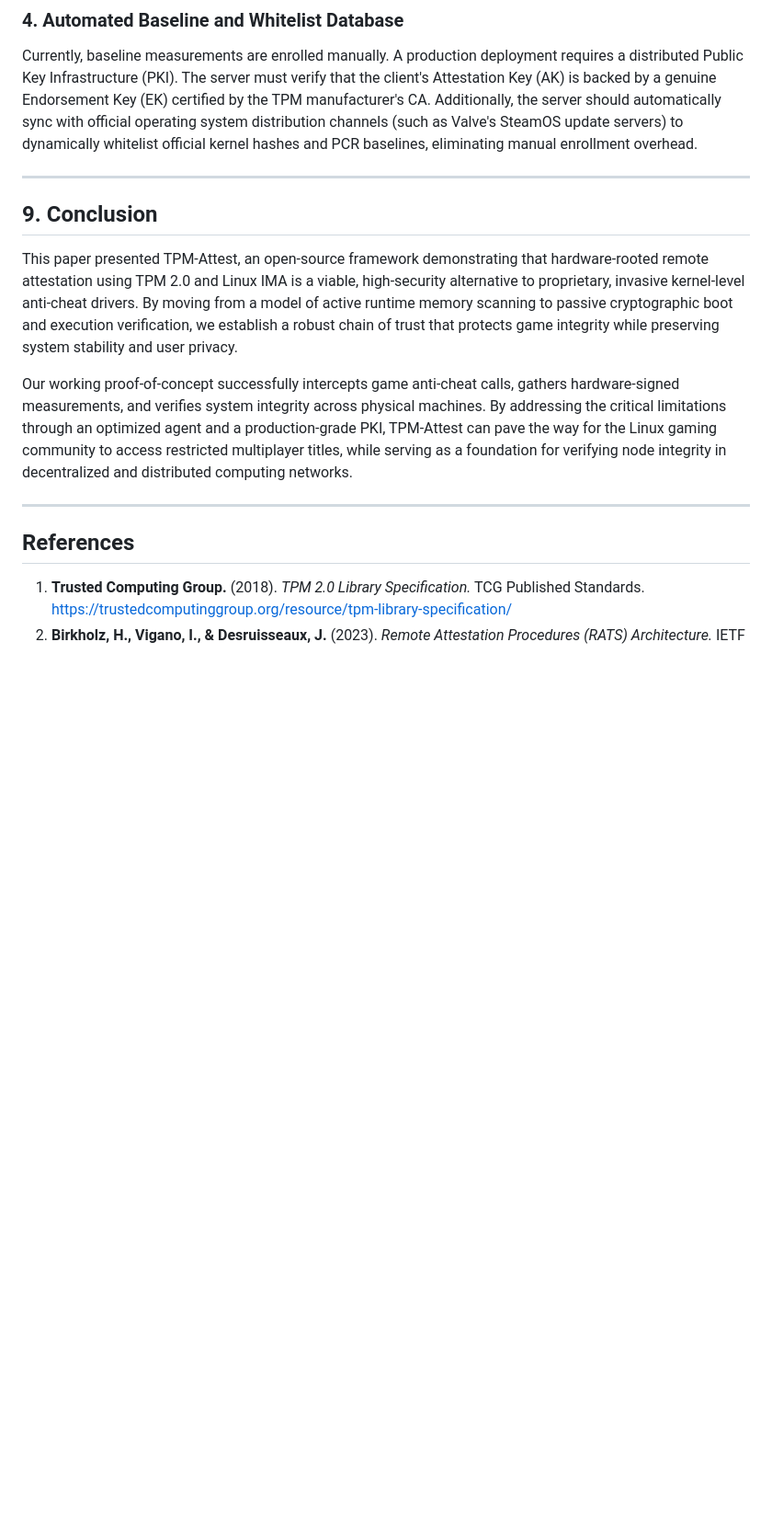
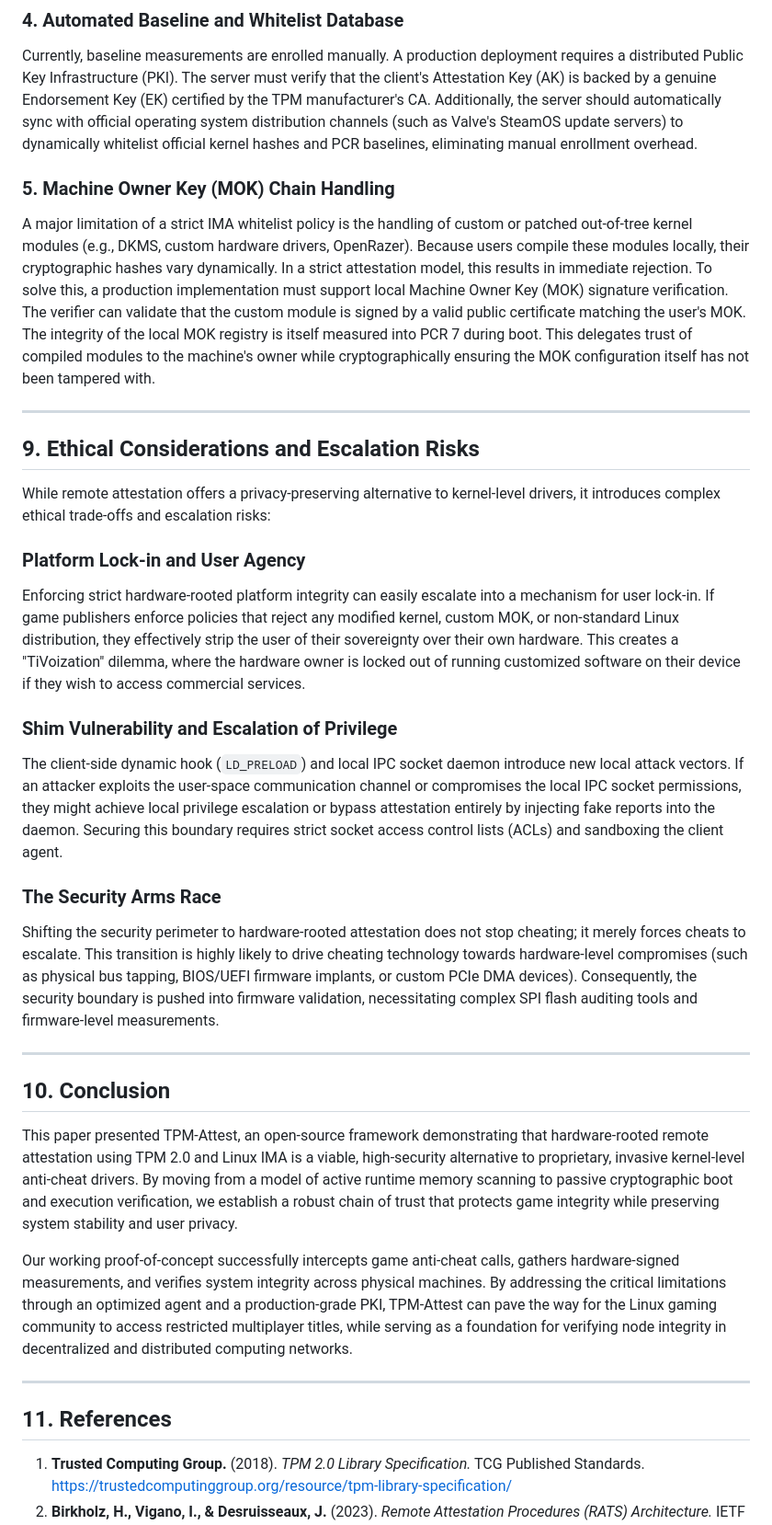
Before and after one commit to grsanudeep42-cmd/tpm-attest, a Markdown page: paper/research_paper.md, the part around one of its changes. Shown at 92% size. Drawn GitHub-style; blank space fills up the shorter version.

Commit message:
Add sections on MOK handling, DMA cheat out-of-scope, and ethical considerations

```diff
--- a/paper/research_paper.md
+++ b/paper/research_paper.md
@@ -309,9 +311,27 @@ An adversary with full root access could compile a custom Linux kernel that simp
 ### 4. Automated Baseline and Whitelist Database
 Currently, baseline measurements are enrolled manually. A production deployment requires a distributed Public Key Infrastructure (PKI). The server must verify that the client's Attestation Key (AK) is backed by a genuine Endorsement Key (EK) certified by the TPM manufacturer's CA. Additionally, the server should automatically sync with official operating system distribution channels (such as Valve's SteamOS update servers) to dynamically whitelist official kernel hashes and PCR baselines, eliminating manual enrollment overhead.
 
+### 5. Machine Owner Key (MOK) Chain Handling
+A major limitation of a strict IMA whitelist policy is the handling of custom or patched out-of-tree kernel modules (e.g., DKMS, custom hardware drivers, OpenRazer). Because users compile these modules locally, their cryptographic hashes vary dynamically. In a strict attestation model, this results in immediate rejection. To solve this, a production implementation must support local Machine Owner Key (MOK) signature verification. The verifier can validate that the custom module is signed by a valid public certificate matching the user's MOK. The integrity of the local MOK registry is itself measured into PCR 7 during boot. This delegates trust of compiled modules to the machine's owner while cryptographically ensuring the MOK configuration itself has not been tampered with.
+
 ---
 
-## 9. Conclusion
+## 9. Ethical Considerations and Escalation Risks
+
+While remote attestation offers a privacy-preserving alternative to kernel-level drivers, it introduces complex ethical trade-offs and escalation risks:
+
+### Platform Lock-in and User Agency
+Enforcing strict hardware-rooted platform integrity can easily escalate into a mechanism for user lock-in. If game publishers enforce policies that reject any modified kernel, custom MOK, or non-standard Linux distribution, they effectively strip the user of their sovereignty over their own hardware. This creates a "TiVoization" dilemma, where the hardware owner is locked out of running customized software on their device if they wish to access commercial services.
+
+### Shim Vulnerability and Escalation of Privilege
+The client-side dynamic hook (`LD_PRELOAD`) and local IPC socket daemon introduce new local attack vectors. If an attacker exploits the user-space communication channel or compromises the local IPC socket permissions, they might achieve local privilege escalation or bypass attestation entirely by injecting fake reports into the daemon. Securing this boundary requires strict socket access control lists (ACLs) and sandboxing the client agent.
+
+### The Security Arms Race
+Shifting the security perimeter to hardware-rooted attestation does not stop cheating; it merely forces cheats to escalate. This transition is highly likely to drive cheating technology towards hardware-level compromises (such as physical bus tapping, BIOS/UEFI firmware implants, or custom PCIe DMA devices). Consequently, the security boundary is pushed into firmware validation, necessitating complex SPI flash auditing tools and firmware-level measurements.
+
+---
+
+## 10. Conclusion
 
 This paper presented TPM-Attest, an open-source framework demonstrating that hardware-rooted remote attestation using TPM 2.0 and Linux IMA is a viable, high-security alternative to proprietary, invasive kernel-level anti-cheat drivers. By moving from a model of active runtime memory scanning to passive cryptographic boot and execution verification, we establish a robust chain of trust that protects game integrity while preserving system stability and user privacy.
 
@@ -319,7 +339,7 @@ Our working proof-of-concept successfully intercepts game anti-cheat calls, gath
 
 ---
 
-## References
+## 11. References
 
 1. **Trusted Computing Group.** (2018). *TPM 2.0 Library Specification.* TCG Published Standards. https://trustedcomputinggroup.org/resource/tpm-library-specification/
 2. **Birkholz, H., Vigano, I., & Desruisseaux, J.** (2023). *Remote Attestation Procedures (RATS) Architecture.* IETF RFC 9334. https://www.rfc-editor.org/rfc/rfc9334
```
Also changed, not shown: other parts of paper/research_paper.md (+2 -0 lines).
